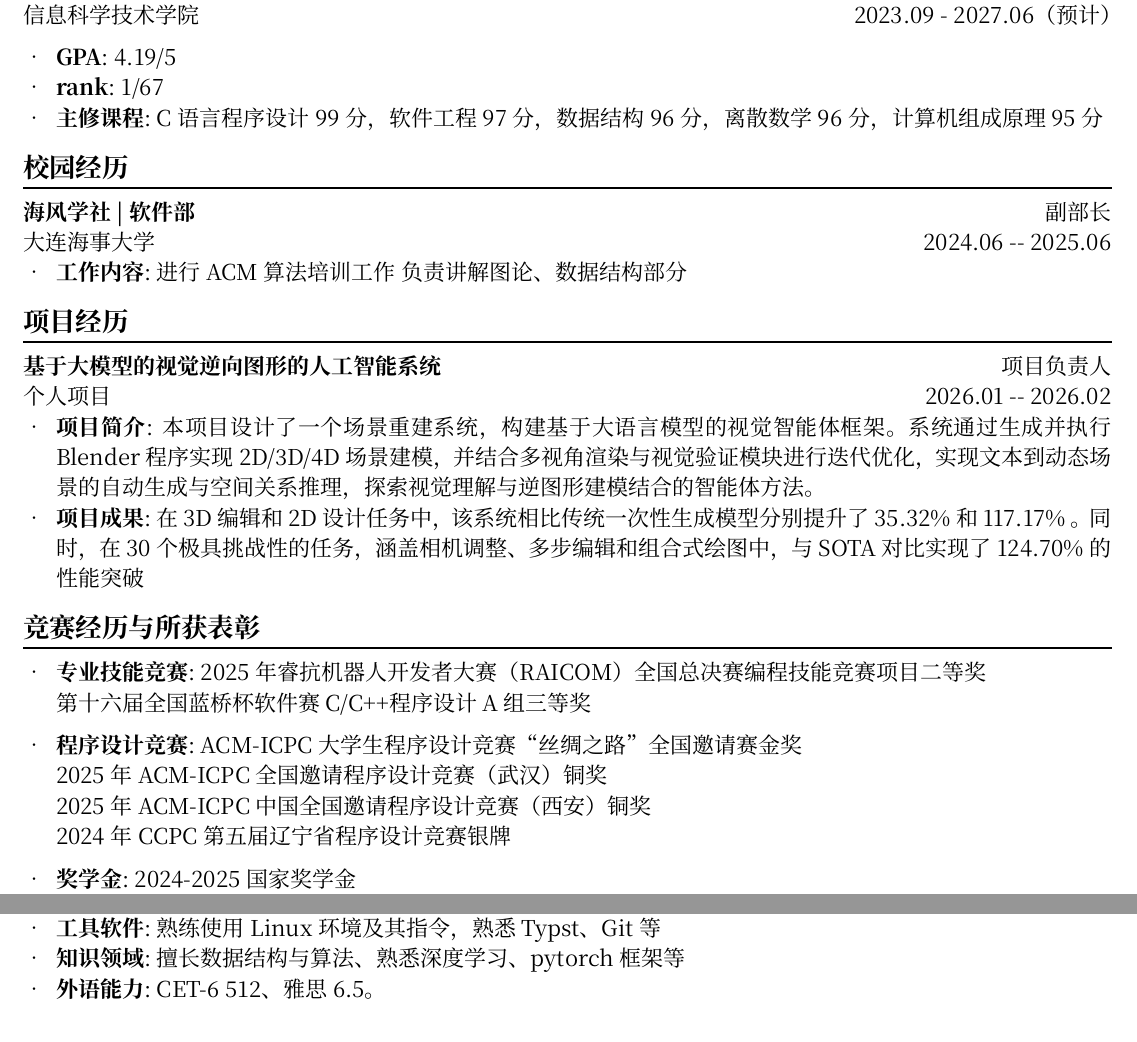
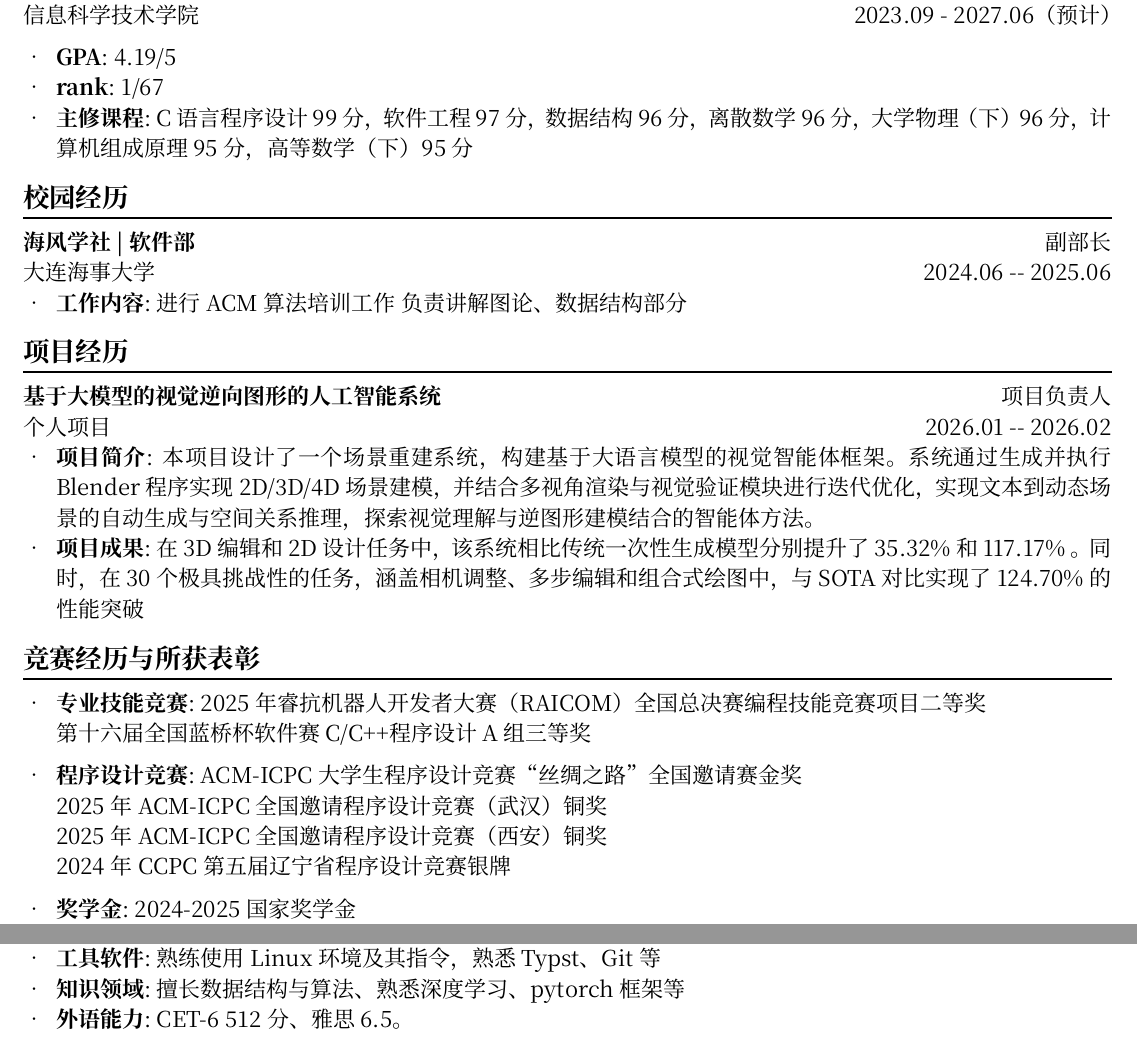
Before and after one commit to zhensama-1/-, a Typst document (src/chinese.typ): two parts of the page, joined at a grey line, cut so that both start at the same text. Compiled offline with Typst 0.15.

Commit message:
Update course and competition descriptions in chinese.typ

```diff
--- a/src/chinese.typ
+++ b/src/chinese.typ
@@ -43,7 +43,7 @@
 
 #resume_desc("GPA", "4.19/5")
 #resume_desc("rank", "1/67")
-#resume_desc("主修课程", "C语言程序设计99分，软件工程97分，数据结构96分，离散数学96分，计算机组成原理95分")
+#resume_desc("主修课程", "C语言程序设计99分，软件工程97分，数据结构96分，离散数学96分，大学物理（下）96分，计算机组成原理95分，高等数学（下）95分")
 
 #resume_section([校园经历])
 
@@ -84,7 +84,7 @@
   "程序设计竞赛",
  [ACM-ICPC大学生程序设计竞赛“丝绸之路”全国邀请赛金奖 \
  2025年ACM-ICPC全国邀请程序设计竞赛（武汉）铜奖 \
- 2025年ACM-ICPC中国全国邀请程序设计竞赛（西安）铜奖 \
+ 2025年ACM-ICPC全国邀请程序设计竞赛（西安）铜奖 \
  2024年CCPC第五届辽宁省程序设计竞赛银牌 \
 ]
     )
@@ -117,5 +117,5 @@
 )
 #resume_desc(
   "外语能力",
-  [CET-6 512、雅思 6.5。]
+  [CET-6 512分、雅思 6.5。]
 )
```
